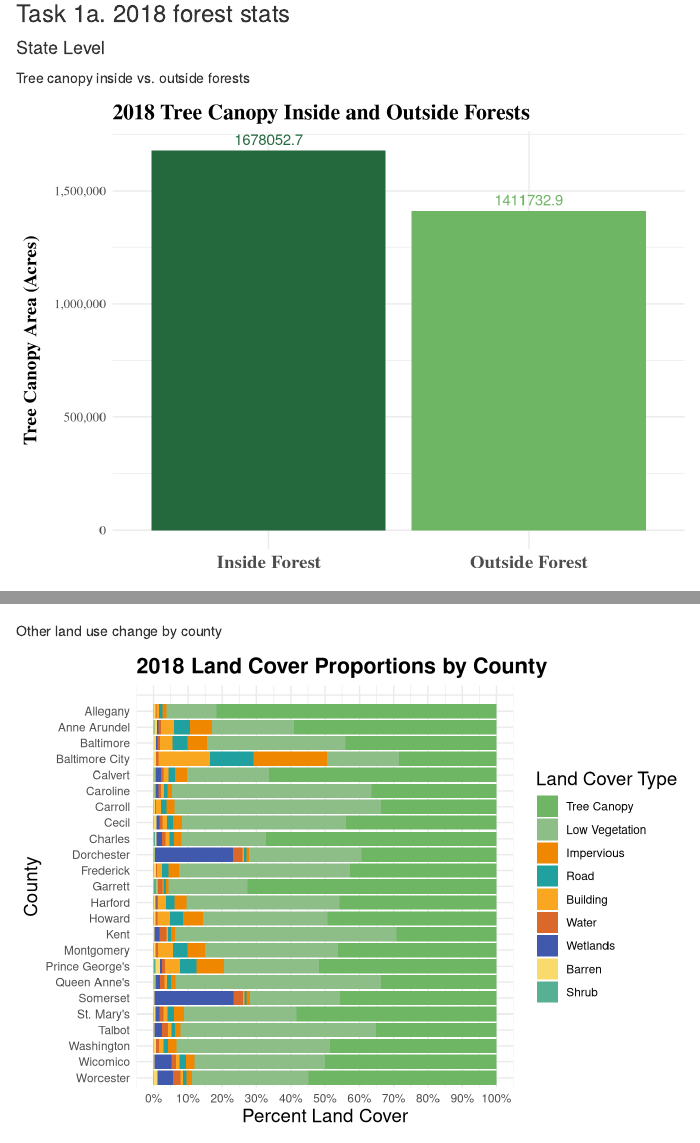
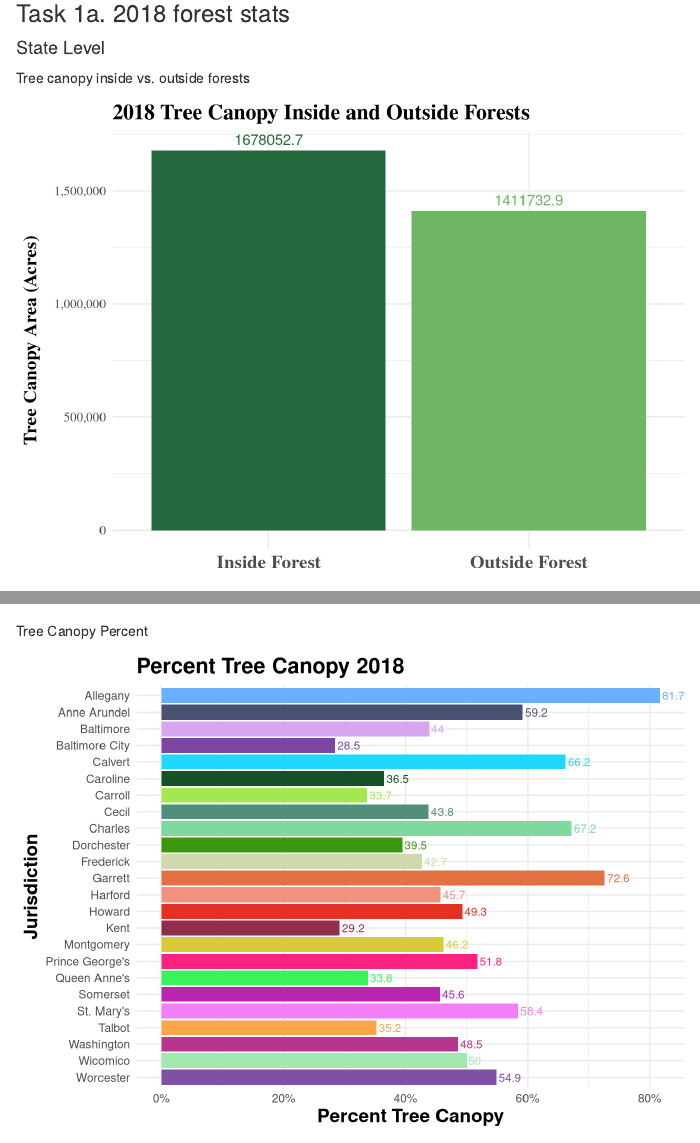
Before and after one commit to mgbouff/MD_Forest, an R Markdown document (Task1.Rmd): the page in a window 1100 px wide, from 170 px down, and a second part further down, joined at a grey line. Rendered offline with R 4.5, knitr and Pandoc, with nearby package versions; some code elsewhere in the file could not run offline; column names are cleaned by a stand-in for the janitor package.

Commit message:
County Canopy Plot

````diff
--- a/Task1.Rmd
+++ b/Task1.Rmd
@@ -23,7 +23,7 @@ state_forest <- read.csv(here("Data", "1a_state_short_2018.csv")) %>%
 
 # Read in 2018 county data
 county_forest <- read.csv(here("Data", "1a_County_short_2018.csv")) %>%
-  clean_names()
+  clean_names() # Blank row added for proportion plots
 
 # 1b.
 # Read in Plantable Area data
@@ -56,6 +56,8 @@ lc_county_pallette <- c(
   "#57AF94" # Shrub, green-blue
 )
 
+# Categorical County Color Pallette
+county_pallette <- c("#68affc", "#485172", "#d6a7f0", "#7c46a0", "#20d8fd", "#155126", "#a2e84f", "#528f7a", "#7dd9a0", "#39970e", "#d0d9ae", "#e27040", "#f29180", "#e13224", "#922d4c", "#d9c937", "#fa217f", "#36f459", "#b825af", "#f27ff5", "#fda547", "#b7358d", "#a1e8af", "#7e52a0")
 
 ```
 
@@ -102,7 +104,7 @@ state_in_out_plot <- ggplot(data = state_in_out, aes(x = type, y = acres)) +
 
 state_in_out_plot
 
-ggsave(here("Graphics", "1a_state_in_out_forest_2018.jpg"), state_in_out_plot)
+ggsave(here("Graphics", "1a_state_in_out_forest_2018.jpg"), state_in_out_plot, height = 6)
 
 ```
 Other land use change
@@ -230,6 +231,51 @@ county_in_out_plot
 ggsave(here("Graphics", "1a_county_in_out_forest_2018.jpg"), county_in_out_plot, height = 4.5, width = 8)
 
 ```
+Tree Canopy Percent
+```{r}
+#---------------------------------------
+# 2018 Percent Tree Canopy by County
+#---------------------------------------
+county_clean <- county_forest
+
+county_clean[county_clean == c(" ", 0)] <- NA
+
+county_canopy_percent <- county_clean %>%
+  select(county, can_p) %>%
+  mutate(county = as.factor(county)) %>%
+  drop_na()
+
+# Plot
+#---------------------------------------
+county_canopy_plot <- ggplot(data = county_canopy_percent, aes(x = fct_rev(county), y = can_p)) +
+  geom_col(aes(fill = county)) +
+  geom_text(aes(label = round(can_p, digits = 1),
+                color = county,
+                hjust = -0.1),
+            size = 3) +
+  scale_fill_manual(values = county_pallette) +
+  scale_color_manual(values = county_pallette) +
+  scale_y_continuous(breaks = c(0, 20, 40, 60, 80),
+                     labels = c("0%", "20%", "40%", "60%", "80%")) +
+  labs(
+    title = "Percent Tree Canopy 2018",
+    x = "Jurisdiction",
+    y = "Percent Tree Canopy"
+  ) +
+  coord_flip() +
+  theme_minimal() +
+  theme(
+    legend.position = "none",
+    axis.title = element_text(size = 14, face = "bold"),
+    plot.title = element_text(size = 16, face = "bold")
+  )
+
+county_canopy_plot
+
+ggsave(here("Graphics", "1a_county_canopy.jpg"), county_canopy_plot)
+
+```
+
 Other land use change by county
 ```{r}
 #---------------------------------------
````
Also changed, not shown: Task5.Rmd (+6 -3 lines), Graphics/1a_county_canopy.jpg (added), Graphics/1a_state_in_out_forest_2018.jpg, Task1.Rmd (1 more changed lines).
